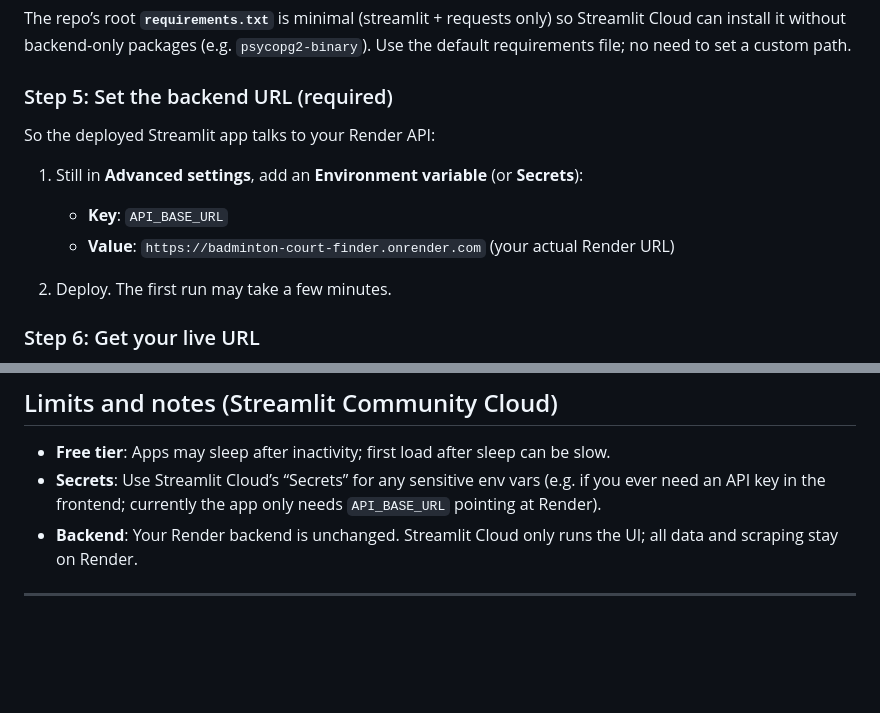
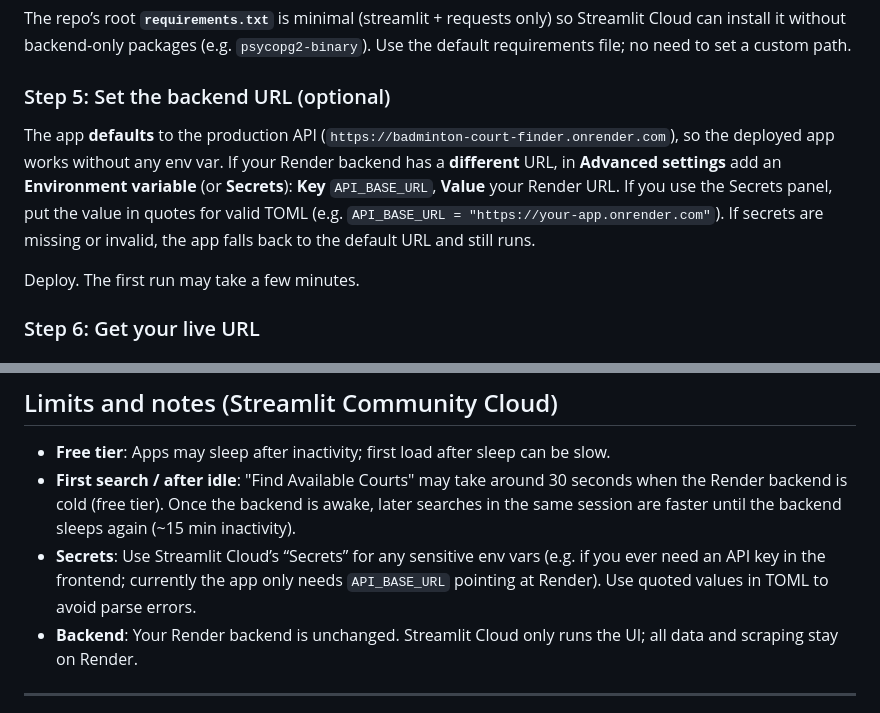
Before and after one commit to Givesheals/badminton-court-finder, a Markdown page: STREAMLIT_DEPLOY.md, 2 parts joined by grey strips. GitHub-like rendering; blank space fills up the shorter version.

Commit message:
Docs: Secrets format and 30s cold-start note in STREAMLIT_DEPLOY
Made-with: Cursor

```diff
--- a/STREAMLIT_DEPLOY.md
+++ b/STREAMLIT_DEPLOY.md
@@ -28,15 +28,11 @@ Ensure your repo is up to date on GitHub (`main` branch). Streamlit Cloud deploy
 
 The repo’s root **`requirements.txt`** is minimal (streamlit + requests only) so Streamlit Cloud can install it without backend-only packages (e.g. `psycopg2-binary`). Use the default requirements file; no need to set a custom path.
 
-### Step 5: Set the backend URL (required)
+### Step 5: Set the backend URL (optional)
 
-So the deployed Streamlit app talks to your Render API:
+The app **defaults** to the production API (`https://badminton-court-finder.onrender.com`), so the deployed app works without any env var. If your Render backend has a **different** URL, in **Advanced settings** add an **Environment variable** (or **Secrets**): **Key** `API_BASE_URL`, **Value** your Render URL. If you use the Secrets panel, put the value in quotes for valid TOML (e.g. `API_BASE_URL = "https://your-app.onrender.com"`). If secrets are missing or invalid, the app falls back to the default URL and still runs.
 
-1. Still in **Advanced settings**, add an **Environment variable** (or **Secrets**):
-   - **Key**: `API_BASE_URL`
-   - **Value**: `https://badminton-court-finder.onrender.com` (your actual Render URL)
-
-3. Deploy. The first run may take a few minutes.
+Deploy. The first run may take a few minutes.
 
 ### Step 6: Get your live URL
 
@@ -52,7 +48,8 @@ After deployment you’ll get a URL like `https://[your-app-name].streamlit.app`
 ## Limits and notes (Streamlit Community Cloud)
 
 - **Free tier**: Apps may sleep after inactivity; first load after sleep can be slow.
-- **Secrets**: Use Streamlit Cloud’s “Secrets” for any sensitive env vars (e.g. if you ever need an API key in the frontend; currently the app only needs `API_BASE_URL` pointing at Render).
+- **First search / after idle**: "Find Available Courts" may take around 30 seconds when the Render backend is cold (free tier). Once the backend is awake, later searches in the same session are faster until the backend sleeps again (~15 min inactivity).
+- **Secrets**: Use Streamlit Cloud’s “Secrets” for any sensitive env vars (e.g. if you ever need an API key in the frontend; currently the app only needs `API_BASE_URL` pointing at Render). Use quoted values in TOML to avoid parse errors.
 - **Backend**: Your Render backend is unchanged. Streamlit Cloud only runs the UI; all data and scraping stay on Render.
 
 ---
```
